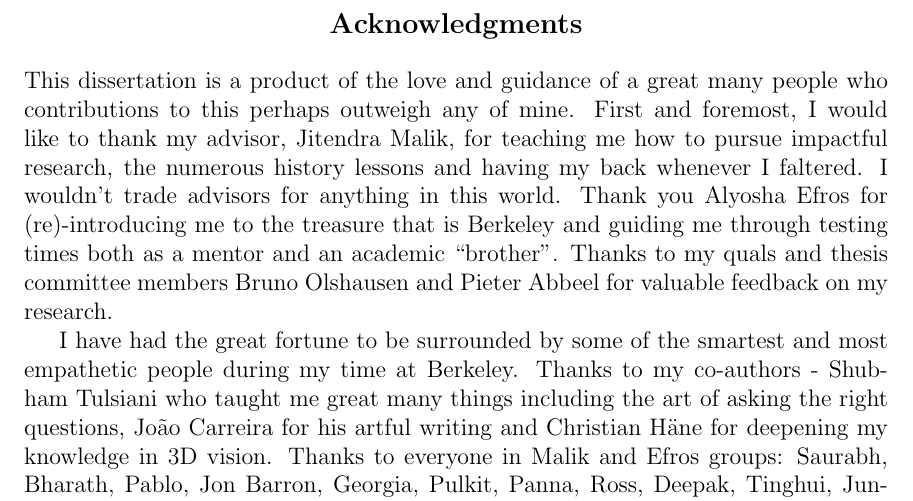
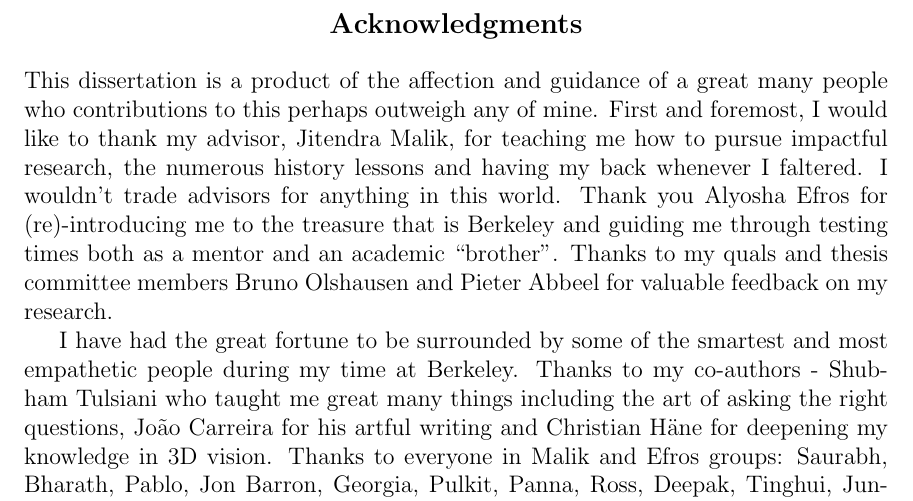
Before and after one commit to akar43/ak_thesis, a LaTeX thesis (thesis.tex, which reads chapters/acknowledgements.tex): part of page 8 of 75, cut so that both start at the same text. Compiled offline with pdfLaTeX; a LaTeX package or settings file that is missing is left out.

Commit message:
updated ack

```diff
--- a/chapters/acknowledgements.tex
+++ b/chapters/acknowledgements.tex
@@ -1,4 +1,4 @@
-This dissertation is a product of the love and guidance of a great many people who contributions to this perhaps outweigh any of mine. First and foremost, I would like to thank my advisor, Jitendra Malik, for teaching me how to pursue impactful research, the numerous history lessons and having my back whenever I faltered. I wouldn't trade advisors for anything in this world. Thank you Alyosha Efros for (re)-introducing me to the treasure that is Berkeley and guiding me through testing times both as a mentor and an academic ``brother''. Thanks to my quals and thesis committee members Bruno Olshausen and Pieter Abbeel for valuable feedback on my research.
+This dissertation is a product of the affection and guidance of a great many people who contributions to this perhaps outweigh any of mine. First and foremost, I would like to thank my advisor, Jitendra Malik, for teaching me how to pursue impactful research, the numerous history lessons and having my back whenever I faltered. I wouldn't trade advisors for anything in this world. Thank you Alyosha Efros for (re)-introducing me to the treasure that is Berkeley and guiding me through testing times both as a mentor and an academic ``brother''. Thanks to my quals and thesis committee members Bruno Olshausen and Pieter Abbeel for valuable feedback on my research.
 
 I have had the great fortune to be surrounded by some of the smartest and most empathetic people during my time at Berkeley. Thanks to my co-authors - Shubham Tulsiani who taught me great many things including the art of asking the right questions, Jo\~ao Carreira for his artful writing and Christian H\"ane for deepening my knowledge in 3D vision. Thanks to everyone in Malik and Efros groups: Saurabh, Bharath, Pablo, Jon Barron, Georgia, Pulkit, Panna, Ross, Deepak, Tinghui, Jun-Yan, Richard, Shiry, David, Evan, Judy and others, for all the discussions in the lab. My ideas and opinions have been greatly shaped by the discussions and I have learned immensely from them. I would also like to thank Angie Abbatecola for never letting the Berkeley bureaucracy bog me down and always being there to help.
 
```
